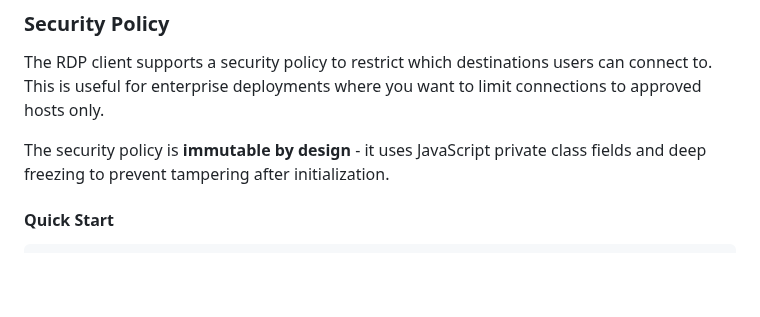
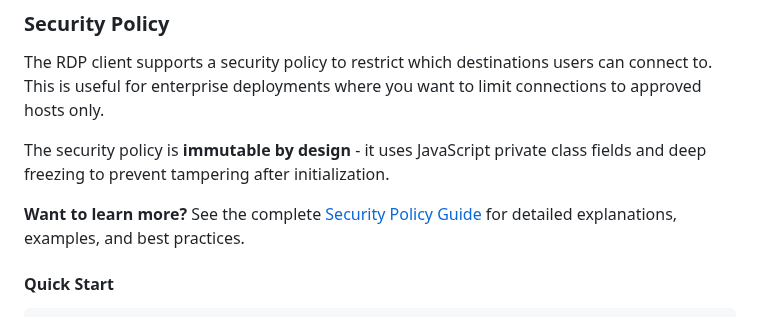
Before and after one commit to qxsch/freerdp-web, a Markdown page: README.md, the part around the change. Drawn GitHub-style; blank space fills up the shorter version.

Commit message:
link to creating sec policies in readme

```diff
--- a/README.md
+++ b/README.md
@@ -264,6 +264,8 @@ const client = new RDPClient(container, {
 The RDP client supports a security policy to restrict which destinations users can connect to. This is useful for enterprise deployments where you want to limit connections to approved hosts only.
 
 The security policy is **immutable by design** - it uses JavaScript private class fields and deep freezing to prevent tampering after initialization.
+
+**Want to learn more?** See the complete [Security Policy Guide](./CREATING-SECURITY-POLICY.md) for detailed explanations, examples, and best practices.
 
 #### Quick Start
 
```
